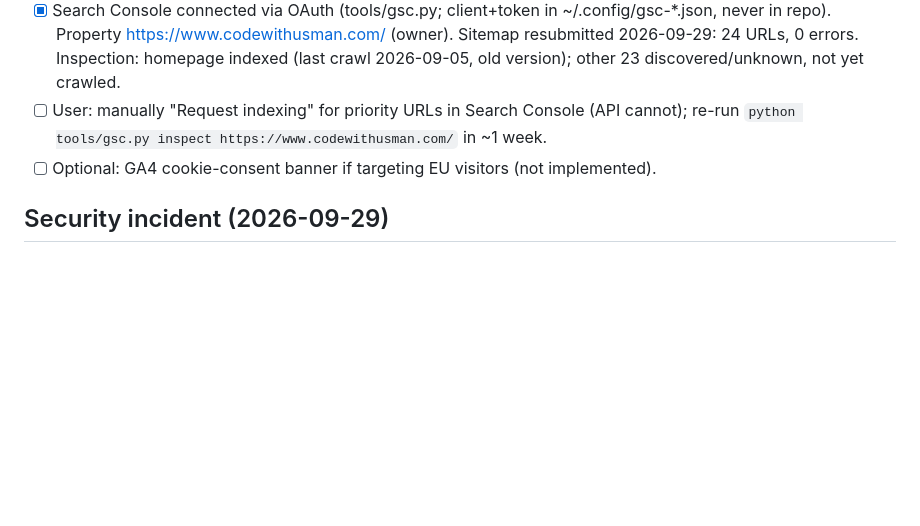
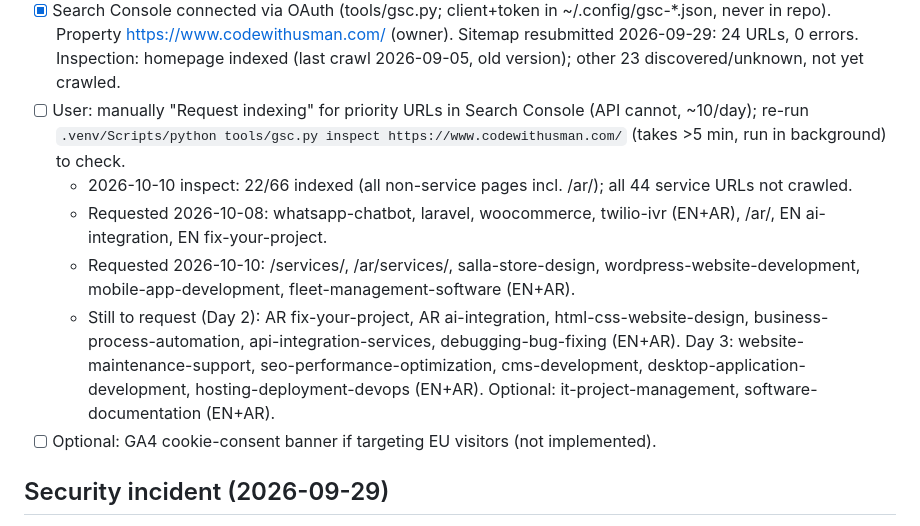
Before and after one commit to uaqx1057/myportfolioweb, a Markdown page: plan.md, the part around the change. Drawn GitHub-style; blank space fills up the shorter version.

Commit message:
plan: log Search Console indexing requests through 2026-10-10
Co-Authored-By: Claude Opus 5.5 <noreply@anthropic.com>

```diff
--- a/plan.md
+++ b/plan.md
@@ -62,7 +62,11 @@ Still open (needs the user):
 - [ ] One real contact-form message to confirm delivery to usmanasif26261@gmail.com.
 - [ ] Rotate any tokens that were in the formerly public .mcp.json; delete unused ~/.ssh/id_rsa on the server (cPanel).
 - [x] Search Console connected via OAuth (tools/gsc.py; client+token in ~/.config/gsc-*.json, never in repo). Property https://www.codewithusman.com/ (owner). Sitemap resubmitted 2026-09-29: 24 URLs, 0 errors. Inspection: homepage indexed (last crawl 2026-09-05, old version); other 23 discovered/unknown, not yet crawled.
-- [ ] User: manually "Request indexing" for priority URLs in Search Console (API cannot); re-run `python tools/gsc.py inspect https://www.codewithusman.com/` in ~1 week.
+- [ ] User: manually "Request indexing" for priority URLs in Search Console (API cannot, ~10/day); re-run `.venv/Scripts/python tools/gsc.py inspect https://www.codewithusman.com/` (takes >5 min, run in background) to check.
+  - 2026-10-10 inspect: 22/66 indexed (all non-service pages incl. /ar/); all 44 service URLs not crawled.
+  - Requested 2026-10-08: whatsapp-chatbot, laravel, woocommerce, twilio-ivr (EN+AR), /ar/, EN ai-integration, EN fix-your-project.
+  - Requested 2026-10-10: /services/, /ar/services/, salla-store-design, wordpress-website-development, mobile-app-development, fleet-management-software (EN+AR).
+  - Still to request (Day 2): AR fix-your-project, AR ai-integration, html-css-website-design, business-process-automation, api-integration-services, debugging-bug-fixing (EN+AR). Day 3: website-maintenance-support, seo-performance-optimization, cms-development, desktop-application-development, hosting-deployment-devops (EN+AR). Optional: it-project-management, software-documentation (EN+AR).
 - [ ] Optional: GA4 cookie-consent banner if targeting EU visitors (not implemented).
 
 ## Security incident (2026-09-29)
```
